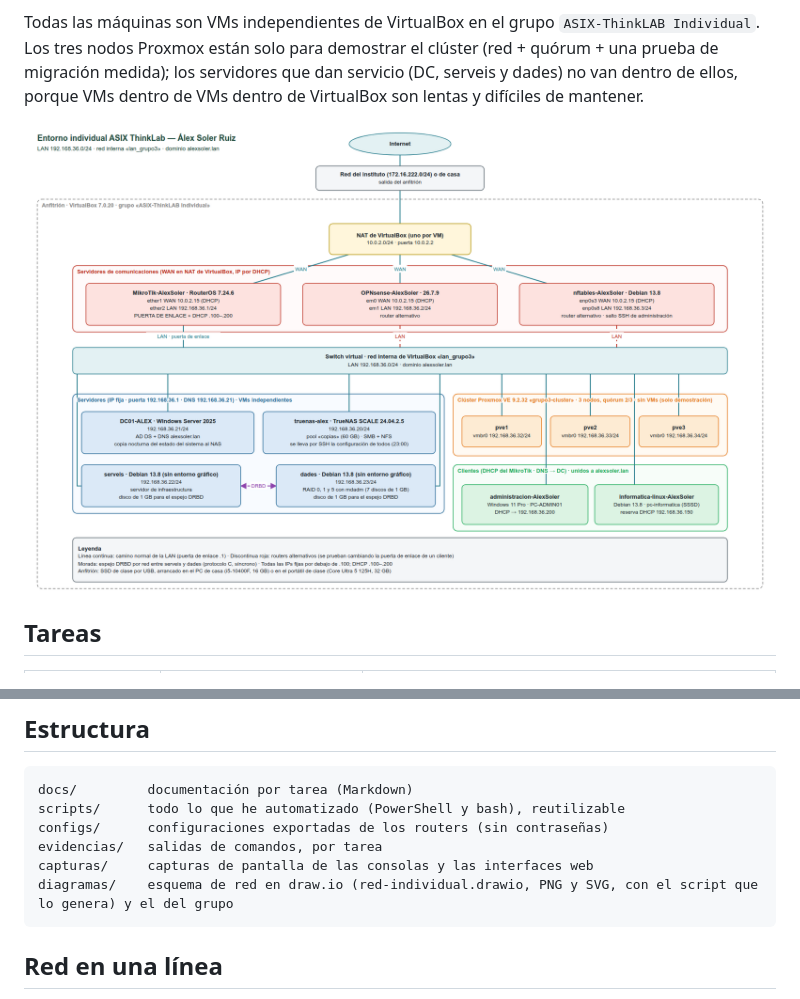
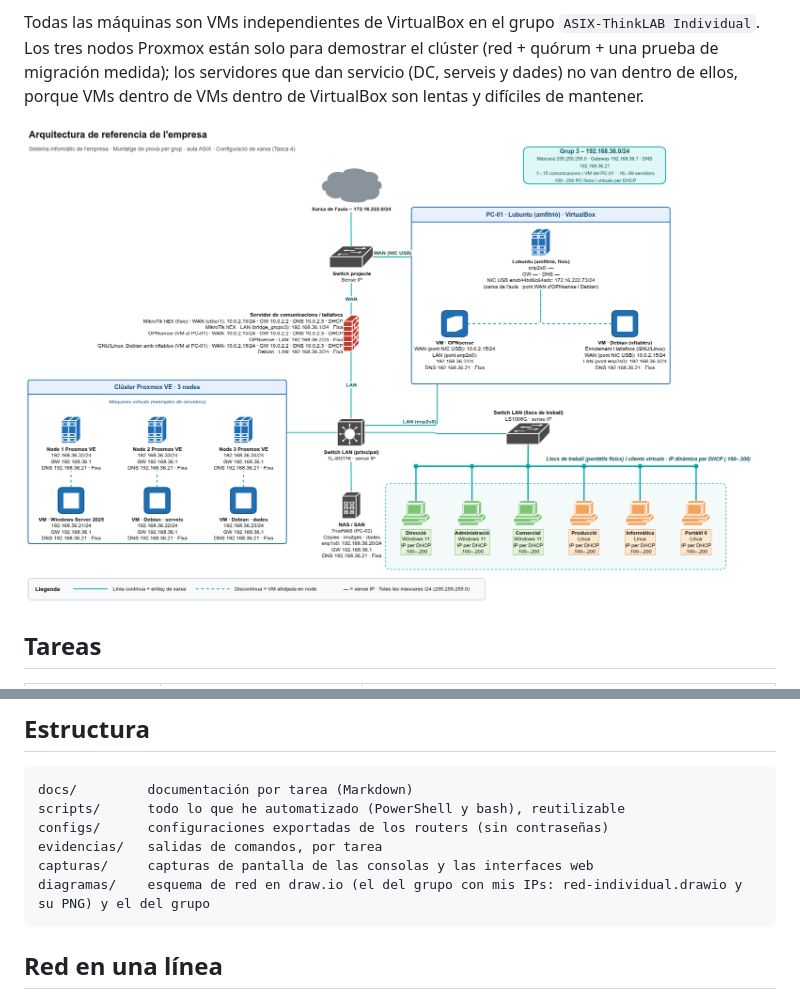
Before and after one commit to solerruizalex-dot/asix-thinklab-individual, a Markdown page: README.md, 2 parts joined by grey strips. Drawn GitHub-style; pictures changed too: diagramas/red-individual.png.

````diff
--- a/README.md
+++ b/README.md
@@ -29,7 +29,7 @@ scripts/      todo lo que he automatizado (PowerShell y bash), reutilizable
 configs/      configuraciones exportadas de los routers (sin contraseñas)
 evidencias/   salidas de comandos, por tarea
 capturas/     capturas de pantalla de las consolas y las interfaces web
-diagramas/    esquema de red en draw.io (red-individual.drawio, PNG y SVG, con el script que lo genera) y el del grupo
+diagramas/    esquema de red en draw.io (el del grupo con mis IPs: red-individual.drawio y su PNG) y el del grupo
 ```
 
 ## Red en una línea
````
Also changed, not shown: docs/tarea0-entorno.md (+3 -3 lines), docs/tarea4-red.md (+10 -1 lines), 3 other files.
